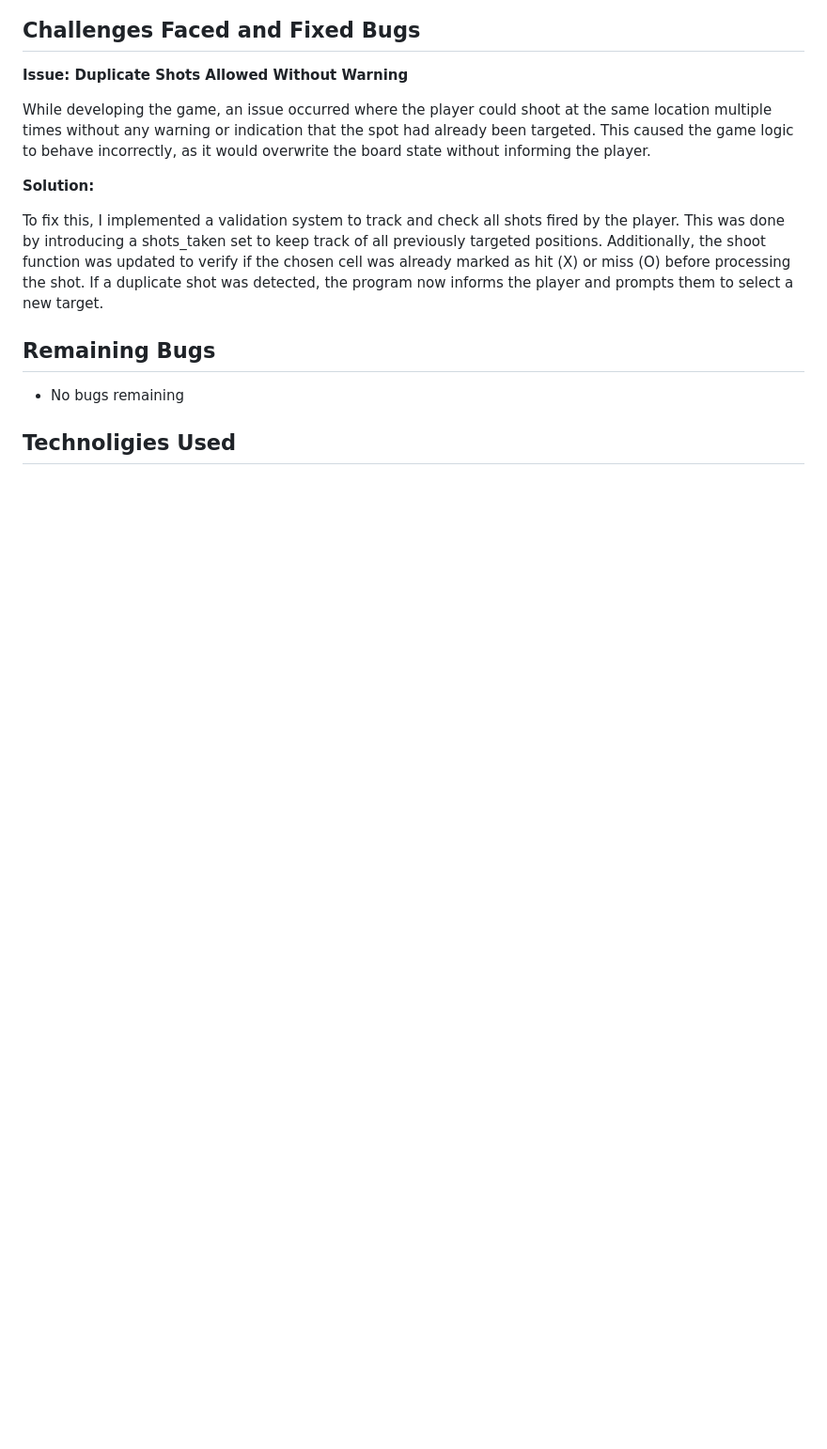
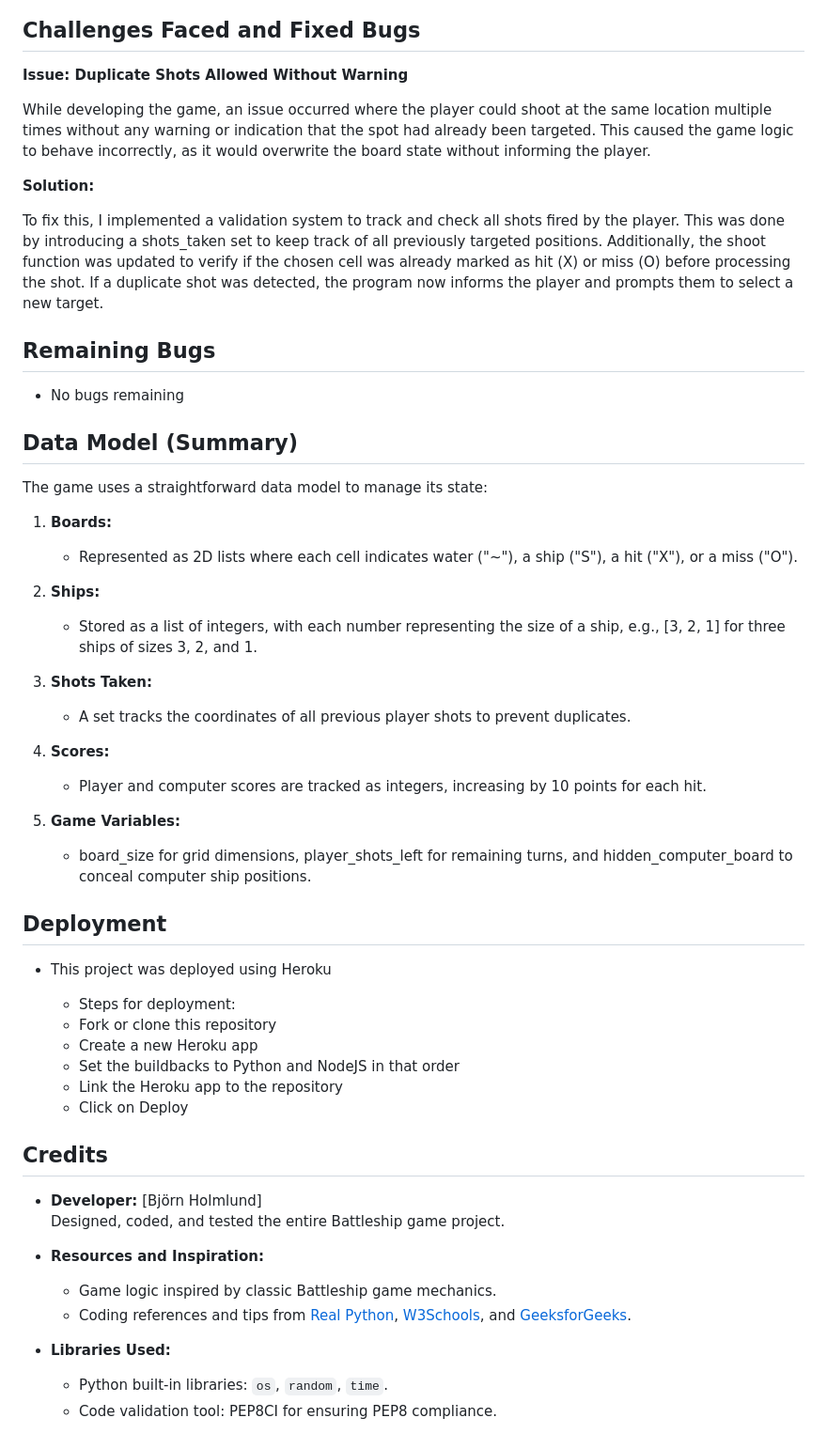
Before and after one commit to bjoernholmlund/Battle-Tides, a Markdown page: README.md, the part around the change. Shown at 94% size. Rendered like a GitHub page; blank space fills up the shorter version.

Commit message:
adding credits

```diff
--- a/README.md
+++ b/README.md
@@ -85,4 +85,50 @@ To fix this, I implemented a validation system to track and check all shots fire
 
 - No bugs remaining
 
-## Technoligies Used
+## Data Model (Summary)
+
+The game uses a straightforward data model to manage its state:
+
+1. **Boards:**
+
+    - Represented as 2D lists where each cell indicates water ("~"), a ship ("S"), a hit ("X"), or a miss ("O").
+
+2. **Ships:**
+
+    - Stored as a list of integers, with each number representing the size of a ship, e.g., [3, 2, 1] for three ships of sizes 3, 2, and 1.
+
+3. **Shots Taken:**
+
+    - A set tracks the coordinates of all previous player shots to prevent duplicates.
+
+4. **Scores:**
+
+    - Player and computer scores are tracked as integers, increasing by 10 points for each hit.
+
+5. **Game Variables:**
+
+    - board_size for grid dimensions, player_shots_left for remaining turns, and hidden_computer_board to conceal computer ship positions.
+
+## Deployment
+
+- This project was deployed using Heroku
+
+    - Steps for deployment:
+    * Fork or clone this repository
+    + Create a new Heroku app
+    - Set the buildbacks to Python and NodeJS in that order
+    * Link the Heroku app to the repository
+    + Click on Deploy
+
+## Credits
+
+- **Developer:** [Björn Holmlund]
+  Designed, coded, and tested the entire Battleship game project.
+
+- **Resources and Inspiration:**
+  - Game logic inspired by classic Battleship game mechanics.
+  - Coding references and tips from [Real Python](https://realpython.com), [W3Schools](https://www.w3schools.com), and [GeeksforGeeks](https://www.geeksforgeeks.org).
+
+- **Libraries Used:**
+  - Python built-in libraries: `os`, `random`, `time`.
+  - Code validation tool: PEP8CI for ensuring PEP8 compliance.
```
